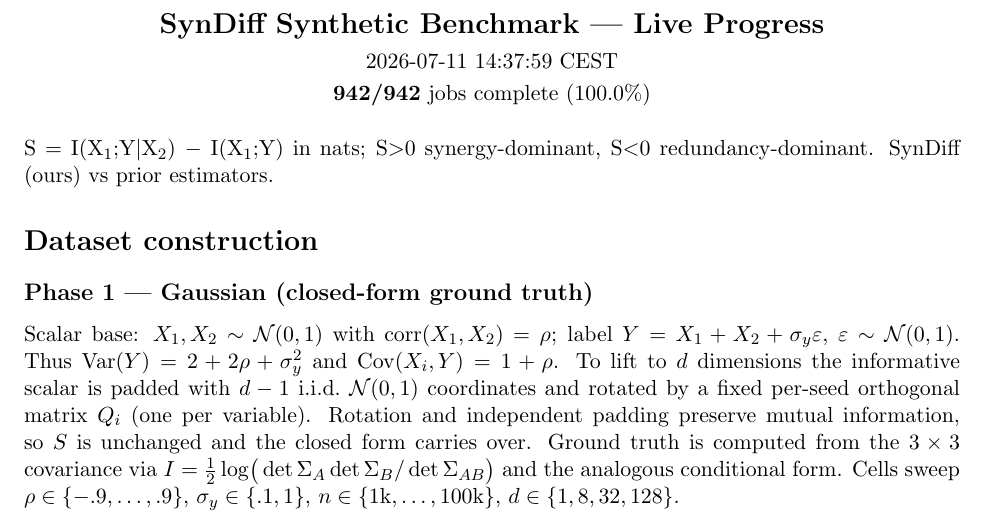
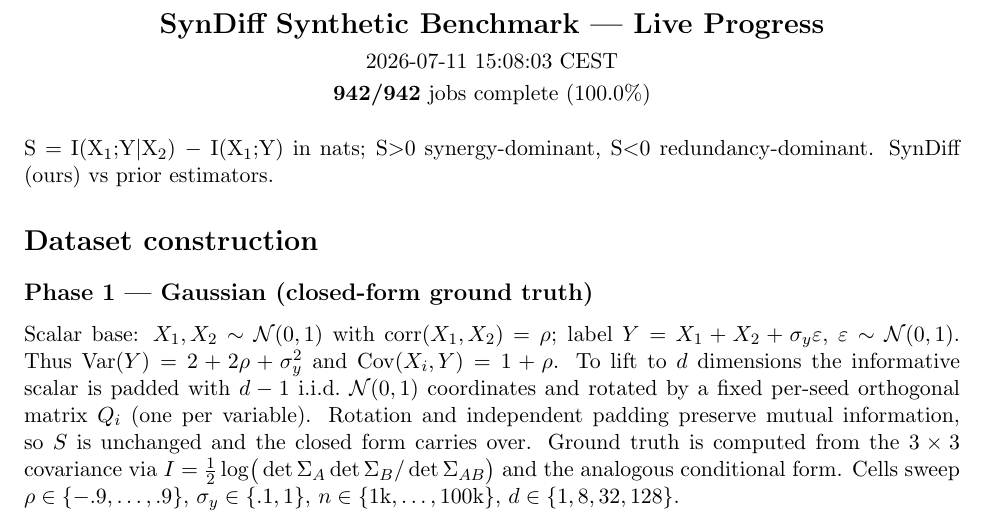
Before and after one commit to kkontras/PID_SSL, a LaTeX document (reports/syndiff_progress.tex): part of page 1 of 3, cut so that both start at the same text. Compiled offline with pdfLaTeX.

Commit message:
syndiff progress 2026-07-11 15:08:03 CEST

```diff
--- a/reports/syndiff_progress.tex
+++ b/reports/syndiff_progress.tex
@@ -3,7 +3,7 @@
 \usepackage{longtable}\usepackage{amsmath}\usepackage{amssymb}
 \begin{document}
 \begin{center}{\Large\textbf{SynDiff Synthetic Benchmark — Live Progress}}\\[4pt]
-2026-07-11 14:37:59 CEST\\[2pt]
+2026-07-11 15:08:03 CEST\\[2pt]
 \textbf{942/942} jobs complete (100.0\%)\end{center}
 \vspace{6pt}
 S $=$ I(X$_1$;Y$|$X$_2$) $-$ I(X$_1$;Y) in nats; S$>$0 synergy-dominant, S$<$0 redundancy-dominant. SynDiff (ours) vs prior estimators.
```
Also changed, not shown: reports/syndiff_progress.pdf.
